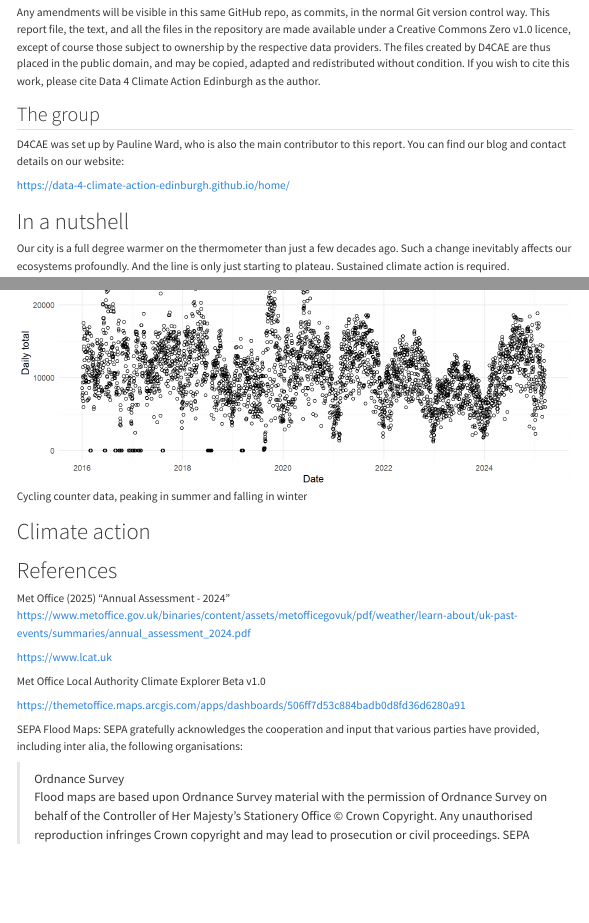
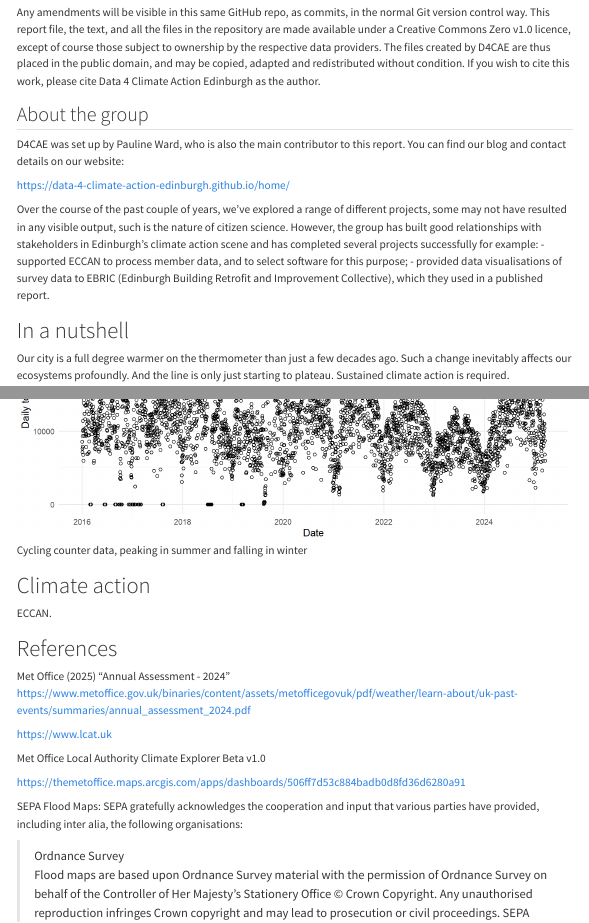
Before and after one commit to data4climateactionedinburgh/abcd_2025, a Quarto document (code/ABCD_Report_2025.qmd): the page in a window 1100 px wide, from 580 px down, and a second part further down, joined at a grey line. Rendered offline with R 4.5, knitr and Pandoc in place of Quarto, with nearby package versions; menus at the side of the page are left out.

Commit message:
list our successes

```diff
--- a/code/ABCD_Report_2025.qmd
+++ b/code/ABCD_Report_2025.qmd
@@ -28,11 +28,15 @@ This report is an open science project - the data, code and text are all being p
 
 Any amendments will be visible in this same GitHub repo, as commits, in the normal Git version control way. This report file, the text, and all the files in the repository are made available under a Creative Commons Zero v1.0 licence, except of course those subject to ownership by the respective data providers. The files created by D4CAE are thus placed in the public domain, and may be copied, adapted and redistributed without condition. If you wish to cite this work, please cite Data 4 Climate Action Edinburgh as the author.
 
-## The group
+## About the group
 
 D4CAE was set up by Pauline Ward, who is also the main contributor to this report. You can find our blog and contact details on our website:
 
 <https://data-4-climate-action-edinburgh.github.io/home/>
+
+Over the course of the past couple of years, we've explored a range of different projects, some may not have resulted in any visible output, such is the nature of citizen science. However, the group has built good relationships with stakeholders in Edinburgh's climate action scene and has completed several projects successfully for example:
+ - supported ECCAN to process member data, and to select software for this purpose;
+ - provided data visualisations of survey data to EBRIC (Edinburgh Building Retrofit and Improvement Collective), which they used in a published report.
 
 # In a nutshell
 
@@ -101,6 +105,10 @@ This data visualisation was coded in R (by Pauline) using the ggplot package - t
 
 # Climate action
 
+ECCAN.
+
+
+
 # References
 
 Met Office (2025) "Annual Assessment - 2024" <https://www.metoffice.gov.uk/binaries/content/assets/metofficegovuk/pdf/weather/learn-about/uk-past-events/summaries/annual_assessment_2024.pdf>
```
